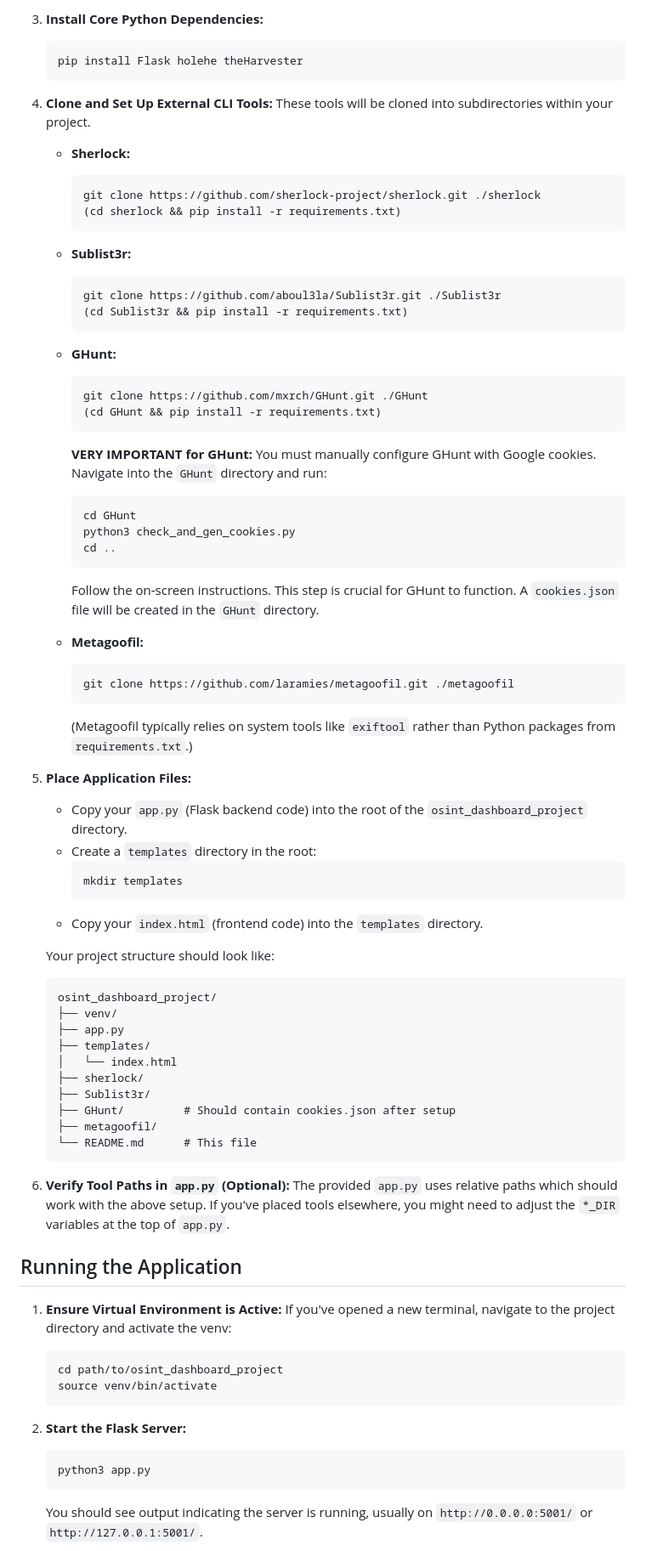
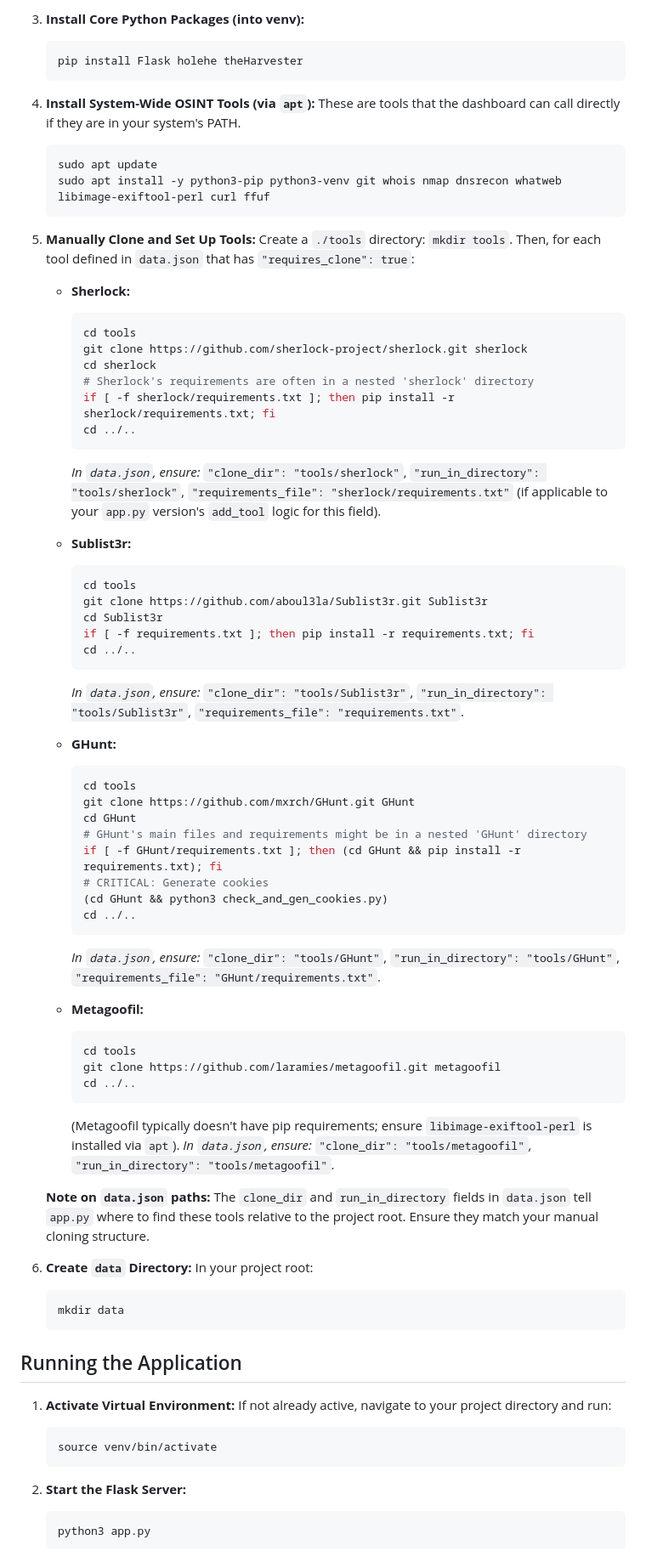
Before and after one commit to Hero240407/osint_dashboard_project, a Markdown page: README.md, the part around one of its changes. Shown at 85% size. GitHub-like rendering.

Commit message:
V1.2 README.md

````diff
--- a/README.md
+++ b/README.md
@@ -84,75 +129,75 @@ Follow these steps to set up the OSINT Dashboard on your server:
 
-3.  **Install Core Python Dependencies:**
+3.  **Install Core Python Packages (into venv):**
     ```bash
     pip install Flask holehe theHarvester
     ```
 
-4.  **Clone and Set Up External CLI Tools:**
-    These tools will be cloned into subdirectories within your project.
+4.  **Install System-Wide OSINT Tools (via `apt`):**
+    These are tools that the dashboard can call directly if they are in your system's PATH.
+    ```bash
+    sudo apt update
+    sudo apt install -y python3-pip python3-venv git whois nmap dnsrecon whatweb libimage-exiftool-perl curl ffuf
+    ```
+
+5.  **Manually Clone and Set Up Tools:**
+    Create a `./tools` directory: `mkdir tools`. Then, for each tool defined in `data.json` that has `"requires_clone": true`:
 
     *   **Sherlock:**
         ```bash
-        git clone https://github.com/sherlock-project/sherlock.git ./sherlock
-        (cd sherlock && pip install -r requirements.txt)
+        cd tools
+        git clone https://github.com/sherlock-project/sherlock.git sherlock
+        cd sherlock
+        # Sherlock's requirements are often in a nested 'sherlock' directory
+        if [ -f sherlock/requirements.txt ]; then pip install -r sherlock/requirements.txt; fi
+        cd ../..
         ```
+        *In `data.json`, ensure:* `"clone_dir": "tools/sherlock"`, `"run_in_directory": "tools/sherlock"`, `"requirements_file": "sherlock/requirements.txt"` (if applicable to your `app.py` version's `add_tool` logic for this field).
 
     *   **Sublist3r:**
         ```bash
-        git clone https://github.com/aboul3la/Sublist3r.git ./Sublist3r
-        (cd Sublist3r && pip install -r requirements.txt)
+        cd tools
+        git clone https://github.com/aboul3la/Sublist3r.git Sublist3r
+        cd Sublist3r
+        if [ -f requirements.txt ]; then pip install -r requirements.txt; fi
+        cd ../..
         ```
+        *In `data.json`, ensure:* `"clone_dir": "tools/Sublist3r"`, `"run_in_directory": "tools/Sublist3r"`, `"requirements_file": "requirements.txt"`.
 
     *   **GHunt:**
         ```bash
-        git clone https://github.com/mxrch/GHunt.git ./GHunt
-        (cd GHunt && pip install -r requirements.txt)
+        cd tools
+        git clone https://github.com/mxrch/GHunt.git GHunt
+        cd GHunt
+        # GHunt's main files and requirements might be in a nested 'GHunt' directory
+        if [ -f GHunt/requirements.txt ]; then (cd GHunt && pip install -r requirements.txt); fi
+        # CRITICAL: Generate cookies
+        (cd GHunt && python3 check_and_gen_cookies.py)
+        cd ../..
         ```
-        **VERY IMPORTANT for GHunt:** You must manually configure GHunt with Google cookies.
-        Navigate into the `GHunt` directory and run:
-        ```bash
-        cd GHunt
-        python3 check_and_gen_cookies.py
-        cd ..
-        ```
-        Follow the on-screen instructions. This step is crucial for GHunt to function. A `cookies.json` file will be created in the `GHunt` directory.
+        *In `data.json`, ensure:* `"clone_dir": "tools/GHunt"`, `"run_in_directory": "tools/GHunt"`, `"requirements_file": "GHunt/requirements.txt"`.
 
     *   **Metagoofil:**
         ```bash
-        git clone https://github.com/laramies/metagoofil.git ./metagoofil
+        cd tools
+        git clone https://github.com/laramies/metagoofil.git metagoofil
+        cd ../..
         ```
-        (Metagoofil typically relies on system tools like `exiftool` rather than Python packages from `requirements.txt`.)
+        (Metagoofil typically doesn't have pip requirements; ensure `libimage-exiftool-perl` is installed via `apt`).
+        *In `data.json`, ensure:* `"clone_dir": "tools/metagoofil"`, `"run_in_directory": "tools/metagoofil"`.
 
-5.  **Place Application Files:**
-    *   Copy your `app.py` (Flask backend code) into the root of the `osint_dashboard_project` directory.
-    *   Create a `templates` directory in the root:
-        ```bash
-        mkdir templates
-        ```
-    *   Copy your `index.html` (frontend code) into the `templates` directory.
+    **Note on `data.json` paths:** The `clone_dir` and `run_in_directory` fields in `data.json` tell `app.py` where to find these tools relative to the project root. Ensure they match your manual cloning structure.
 
-    Your project structure should look like:
+6.  **Create `data` Directory:**
+    In your project root:
+    ```bash
+    mkdir data
     ```
-    osint_dashboard_project/
-    ├── venv/
-    ├── app.py
-    ├── templates/
-    │   └── index.html
-    ├── sherlock/
-    ├── Sublist3r/
-    ├── GHunt/         # Should contain cookies.json after setup
-    ├── metagoofil/
-    └── README.md      # This file
-    ```
-
-6.  **Verify Tool Paths in `app.py` (Optional):**
-    The provided `app.py` uses relative paths which should work with the above setup. If you've placed tools elsewhere, you might need to adjust the `*_DIR` variables at the top of `app.py`.
 
 ## Running the Application
 
-1.  **Ensure Virtual Environment is Active:**
-    If you've opened a new terminal, navigate to the project directory and activate the venv:
+1.  **Activate Virtual Environment:**
+    If not already active, navigate to your project directory and run:
     ```bash
-    cd path/to/osint_dashboard_project
     source venv/bin/activate
     ```
 
@@ -160,6 +205,5 @@ Follow these steps to set up the OSINT Dashboard on your server:
     ```bash
     python3 app.py
     ```
-    You should see output indicating the server is running, usually on `http://0.0.0.0:5001/` or `http://127.0.0.1:5001/`.
 
 3.  **Access the Dashboard:**
````
Also changed, not shown: other parts of README.md (+127 -99 lines).
